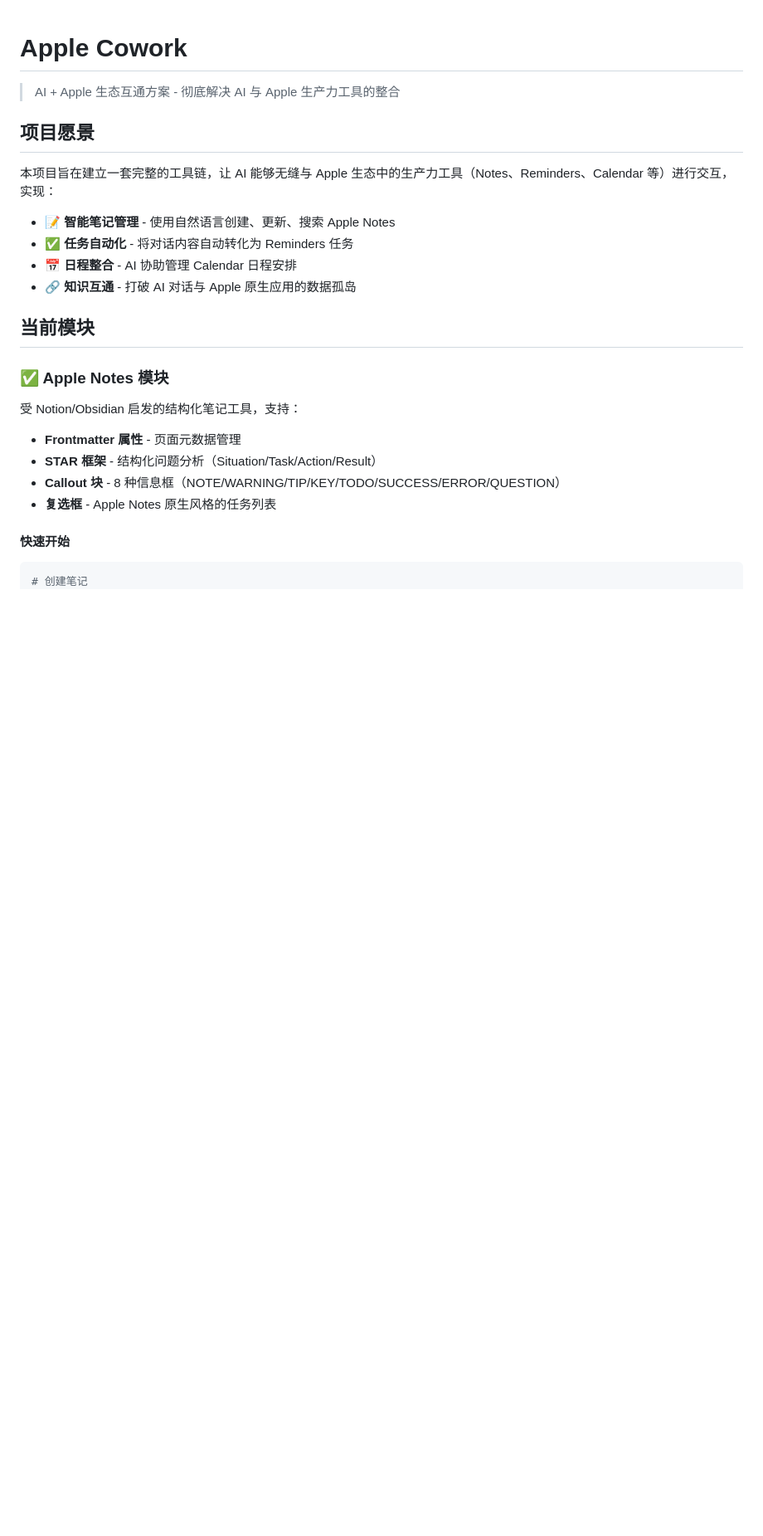
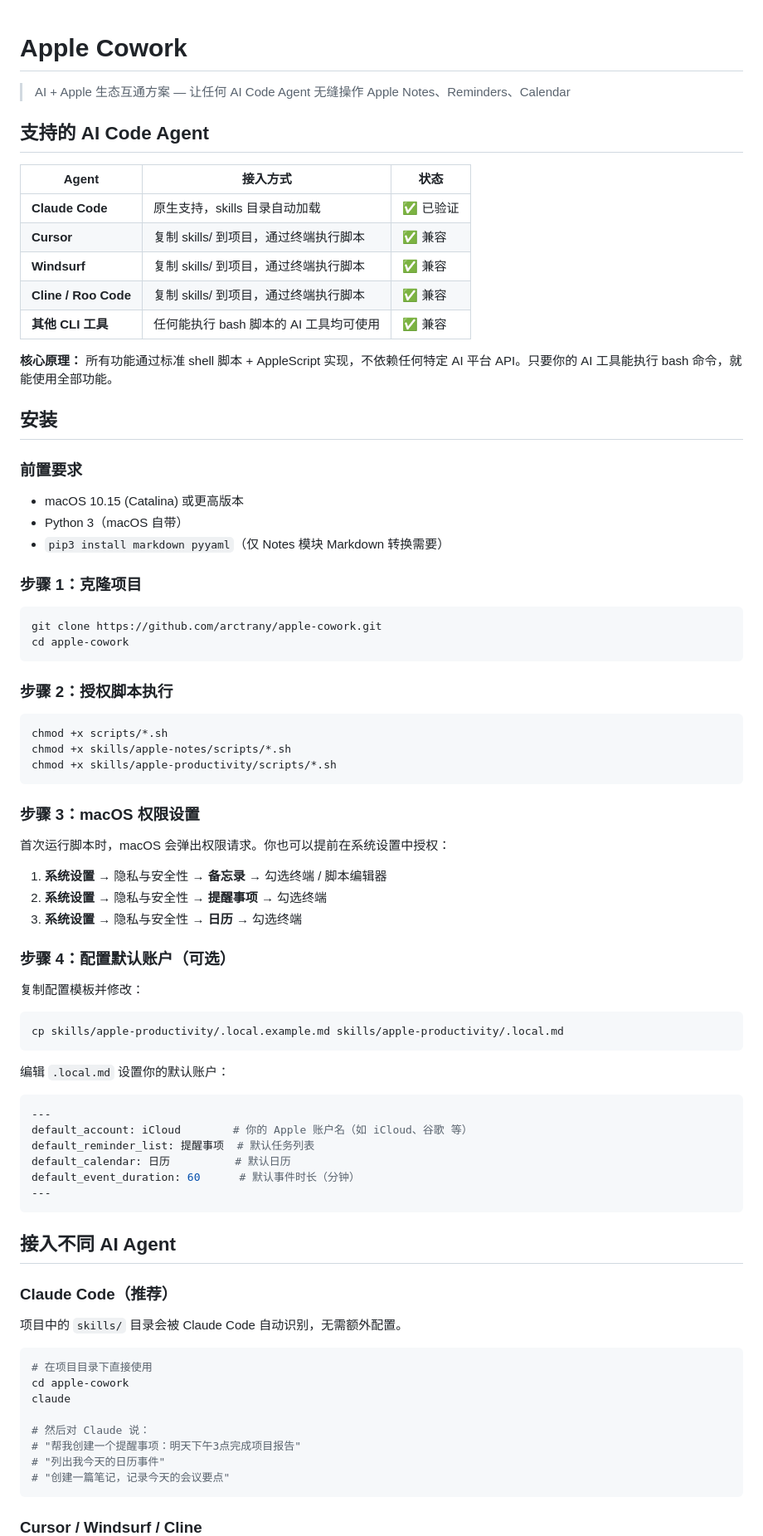
Before and after one commit to arctrany/apple-cowork, a Markdown page: README.md, the part around one of its changes. Shown at 83% size. GitHub-like rendering; blank space fills up the shorter version.

````diff
--- a/README.md
+++ b/README.md
@@ -1,28 +1,85 @@
 # Apple Cowork
 
-> AI + Apple 生态互通方案 - 彻底解决 AI 与 Apple 生产力工具的整合
+> AI + Apple 生态互通方案 — 让任何 AI Code Agent 无缝操作 Apple Notes、Reminders、Calendar
 
-## 项目愿景
+## 支持的 AI Code Agent
 
-本项目旨在建立一套完整的工具链，让 AI 能够无缝与 Apple 生态中的生产力工具（Notes、Reminders、Calendar 等）进行交互，实现：
+| Agent | 接入方式 | 状态 |
+|-------|---------|------|
+| **Claude Code** | 原生支持，skills 目录自动加载 | ✅ 已验证 |
+| **Cursor** | 复制 skills/ 到项目，通过终端执行脚本 | ✅ 兼容 |
+| **Windsurf** | 复制 skills/ 到项目，通过终端执行脚本 | ✅ 兼容 |
+| **Cline / Roo Code** | 复制 skills/ 到项目，通过终端执行脚本 | ✅ 兼容 |
+| **其他 CLI 工具** | 任何能执行 bash 脚本的 AI 工具均可使用 | ✅ 兼容 |
 
-- 📝 **智能笔记管理** - 使用自然语言创建、更新、搜索 Apple Notes
-- ✅ **任务自动化** - 将对话内容自动转化为 Reminders 任务
-- 📅 **日程整合** - AI 协助管理 Calendar 日程安排
-- 🔗 **知识互通** - 打破 AI 对话与 Apple 原生应用的数据孤岛
+**核心原理：** 所有功能通过标准 shell 脚本 + AppleScript 实现，不依赖任何特定 AI 平台 API。只要你的 AI 工具能执行 bash 命令，就能使用全部功能。
 
-## 当前模块
+## 安装
 
-### ✅ Apple Notes 模块
+### 前置要求
 
-受 Notion/Obsidian 启发的结构化笔记工具，支持：
+- macOS 10.15 (Catalina) 或更高版本
+- Python 3（macOS 自带）
+- `pip3 install markdown pyyaml`（仅 Notes 模块 Markdown 转换需要）
 
-- **Frontmatter 属性** - 页面元数据管理
-- **STAR 框架** - 结构化问题分析（Situation/Task/Action/Result）
-- **Callout 块** - 8 种信息框（NOTE/WARNING/TIP/KEY/TODO/SUCCESS/ERROR/QUESTION）
-- **复选框** - Apple Notes 原生风格的任务列表
-
-#### 快速开始
+### 步骤 1：克隆项目
 
 ```bash
-# 创建笔记
+git clone https://github.com/arctrany/apple-cowork.git
+cd apple-cowork
+```
+
+### 步骤 2：授权脚本执行
+
+```bash
+chmod +x scripts/*.sh
+chmod +x skills/apple-notes/scripts/*.sh
+chmod +x skills/apple-productivity/scripts/*.sh
+```
+
+### 步骤 3：macOS 权限设置
+
+首次运行脚本时，macOS 会弹出权限请求。你也可以提前在系统设置中授权：
+
+1. **系统设置** → 隐私与安全性 → **备忘录** → 勾选终端 / 脚本编辑器
+2. **系统设置** → 隐私与安全性 → **提醒事项** → 勾选终端
+3. **系统设置** → 隐私与安全性 → **日历** → 勾选终端
+
+### 步骤 4：配置默认账户（可选）
+
+复制配置模板并修改：
+
+```bash
+cp skills/apple-productivity/.local.example.md skills/apple-productivity/.local.md
+```
+
+编辑 `.local.md` 设置你的默认账户：
+
+```yaml
+---
+default_account: iCloud        # 你的 Apple 账户名（如 iCloud、谷歌 等）
+default_reminder_list: 提醒事项  # 默认任务列表
+default_calendar: 日历          # 默认日历
+default_event_duration: 60      # 默认事件时长（分钟）
+---
+```
+
+## 接入不同 AI Agent
+
+### Claude Code（推荐）
+
+项目中的 `skills/` 目录会被 Claude Code 自动识别，无需额外配置。
+
+```bash
+# 在项目目录下直接使用
+cd apple-cowork
+claude
+
+# 然后对 Claude 说：
+# "帮我创建一个提醒事项：明天下午3点完成项目报告"
+# "列出我今天的日历事件"
+# "创建一篇笔记，记录今天的会议要点"
+```
+
+### Cursor / Windsurf / Cline
+
````
Also changed, not shown: other parts of README.md (+97 -135 lines).
